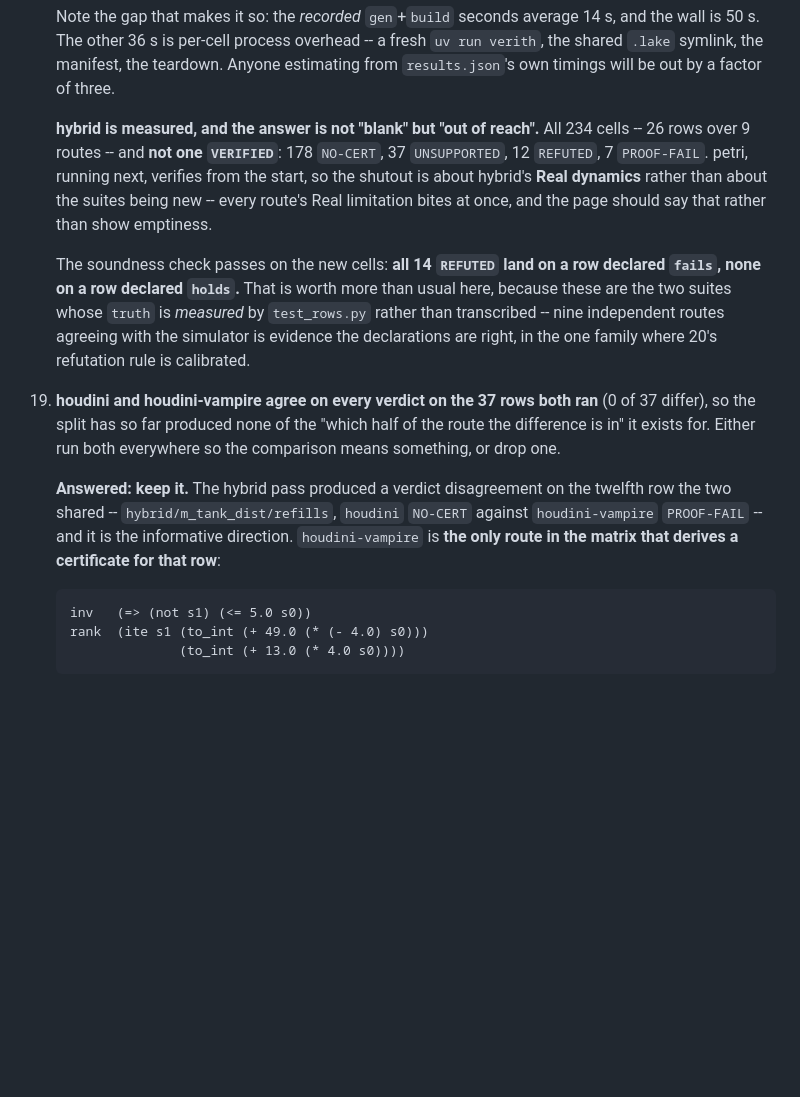
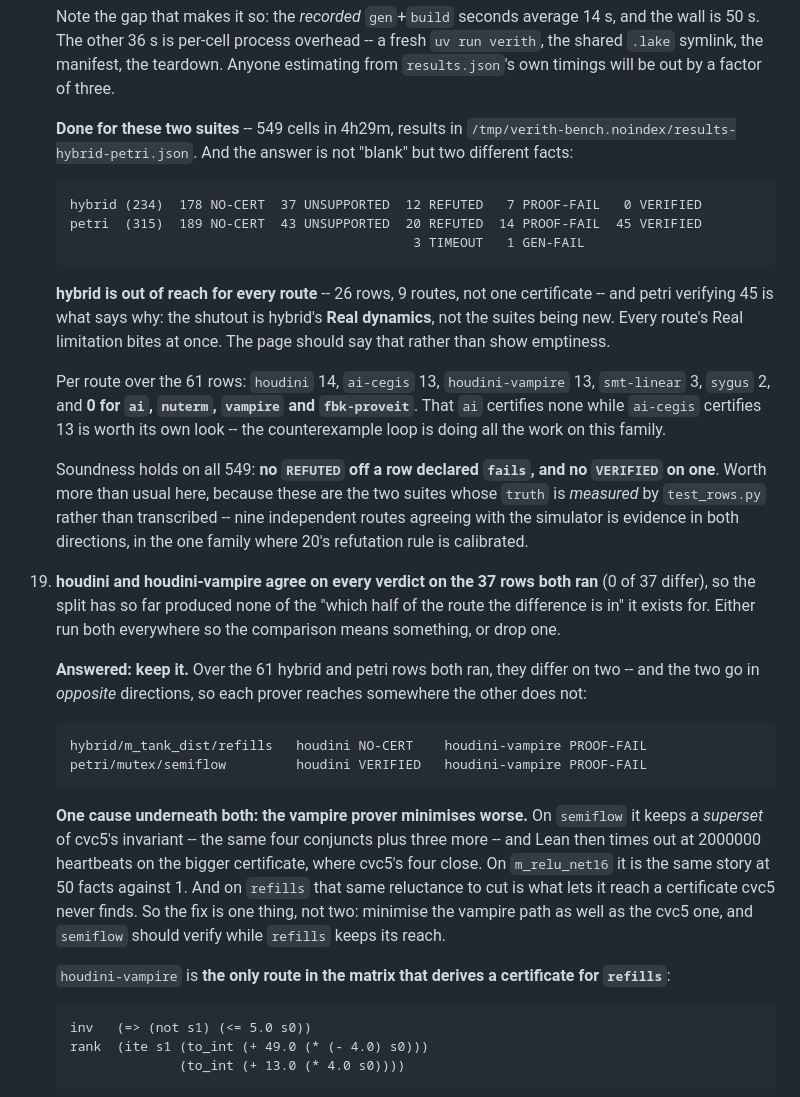
Before and after one commit to zeroth-research/reactive-modules, a Markdown page: TODO.md, the part around the change. GitHub-like rendering; blank space fills up the shorter version.

Commit message:
TODO: 18 and 19 are done, and both disagreements have one cause
549 cells in 4h29m. hybrid is out of reach for every route -- 26 rows, 9
routes, no certificate -- and petri verifying 45 is what identifies the
cause as hybrid's Real dynamics rather than the suites being new. Soundness
holds on all 549: no REFUTED off a `fails` row, no VERIFIED on one.

19's two disagreements go in opposite directions and share a cause: the
vampire prover minimises worse. On `petri/mutex/semiflow` it keeps a
superset of cvc5's invariant and Lean times out on it at 2M heartbeats;
on `hybrid/m_tank_dist/refills` that same reluctance to cut is what finds a
certificate cvc5 never does. One fix, not two.

Also recorded: `ai` certifies 0 of 61 where `ai-cegis` certifies 13, which
wants its own look.

Co-Authored-By: Claude Opus 5 (1M context) <noreply@anthropic.com>
Claude-Session: https://claude.ai/code/session_01JGhSa8J1cFiLW911XRbj5F

```diff
--- a/TODO.md
+++ b/TODO.md
@@ -446,31 +446,57 @@ fail, and every `REFUTED` landed on a `truth=fails` row.
     manifest, the teardown. Anyone estimating from `results.json`'s own
     timings will be out by a factor of three.
 
-    **hybrid is measured, and the answer is not "blank" but "out of
-    reach".** All 234 cells -- 26 rows over 9 routes -- and **not one
-    `VERIFIED`**: 178 `NO-CERT`, 37 `UNSUPPORTED`, 12 `REFUTED`, 7
-    `PROOF-FAIL`. petri, running next, verifies from the start, so the
-    shutout is about hybrid's **Real dynamics** rather than about the suites
-    being new -- every route's Real limitation bites at once, and the page
-    should say that rather than show emptiness.
+    **Done for these two suites** -- 549 cells in 4h29m, results in
+    `/tmp/verith-bench.noindex/results-hybrid-petri.json`. And the answer is
+    not "blank" but two different facts:
 
-    The soundness check passes on the new cells: **all 14 `REFUTED` land on
-    a row declared `fails`, none on a row declared `holds`.** That is worth
-    more than usual here, because these are the two suites whose `truth` is
-    *measured* by `test_rows.py` rather than transcribed -- nine independent
-    routes agreeing with the simulator is evidence the declarations are
-    right, in the one family where 20's refutation rule is calibrated.
+        hybrid (234)  178 NO-CERT  37 UNSUPPORTED  12 REFUTED   7 PROOF-FAIL   0 VERIFIED
+        petri  (315)  189 NO-CERT  43 UNSUPPORTED  20 REFUTED  14 PROOF-FAIL  45 VERIFIED
+                                                    3 TIMEOUT   1 GEN-FAIL
+
+    **hybrid is out of reach for every route** -- 26 rows, 9 routes, not one
+    certificate -- and petri verifying 45 is what says why: the shutout is
+    hybrid's **Real dynamics**, not the suites being new. Every route's Real
+    limitation bites at once. The page should say that rather than show
+    emptiness.
+
+    Per route over the 61 rows: `houdini` 14, `ai-cegis` 13,
+    `houdini-vampire` 13, `smt-linear` 3, `sygus` 2, and **0 for `ai`,
+    `nuterm`, `vampire` and `fbk-proveit`**. That `ai` certifies none while
+    `ai-cegis` certifies 13 is worth its own look -- the counterexample loop
+    is doing all the work on this family.
+
+    Soundness holds on all 549: **no `REFUTED` off a row declared `fails`,
+    and no `VERIFIED` on one**. Worth more than usual here, because these
+    are the two suites whose `truth` is *measured* by `test_rows.py` rather
+    than transcribed -- nine independent routes agreeing with the simulator
+    is evidence in both directions, in the one family where 20's refutation
+    rule is calibrated.
 
 19. **houdini and houdini-vampire agree on every verdict on the 37 rows both
     ran** (0 of 37 differ), so the split has so far produced none of the
     "which half of the route the difference is in" it exists for. Either run
     both everywhere so the comparison means something, or drop one.
 
-    **Answered: keep it.** The hybrid pass produced a verdict disagreement
-    on the twelfth row the two shared -- `hybrid/m_tank_dist/refills`,
-    `houdini` `NO-CERT` against `houdini-vampire` `PROOF-FAIL` -- and it is
-    the informative direction. `houdini-vampire` is **the only route in the
-    matrix that derives a certificate for that row**:
+    **Answered: keep it.** Over the 61 hybrid and petri rows both ran, they
+    differ on two -- and the two go in *opposite* directions, so each prover
+    reaches somewhere the other does not:
+
+        hybrid/m_tank_dist/refills   houdini NO-CERT    houdini-vampire PROOF-FAIL
+        petri/mutex/semiflow         houdini VERIFIED   houdini-vampire PROOF-FAIL
+
+    **One cause underneath both: the vampire prover minimises worse.** On
+    `semiflow` it keeps a *superset* of cvc5's invariant -- the same four
+    conjuncts plus three more -- and Lean then times out at 2000000
+    heartbeats on the bigger certificate, where cvc5's four close. On
+    `m_relu_net16` it is the same story at 50 facts against 1. And on
+    `refills` that same reluctance to cut is what lets it reach a
+    certificate cvc5 never finds. So the fix is one thing, not two: minimise
+    the vampire path as well as the cvc5 one, and `semiflow` should verify
+    while `refills` keeps its reach.
+
+    `houdini-vampire` is **the only route in the matrix that derives a
+    certificate for `refills`**:
 
         inv   (=> (not s1) (<= 5.0 s0))
         rank  (ite s1 (to_int (+ 49.0 (* (- 4.0) s0)))
```
